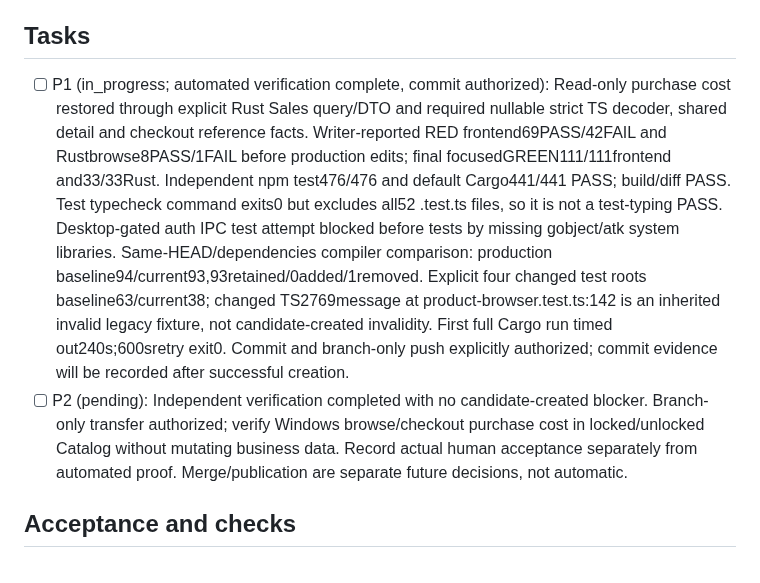
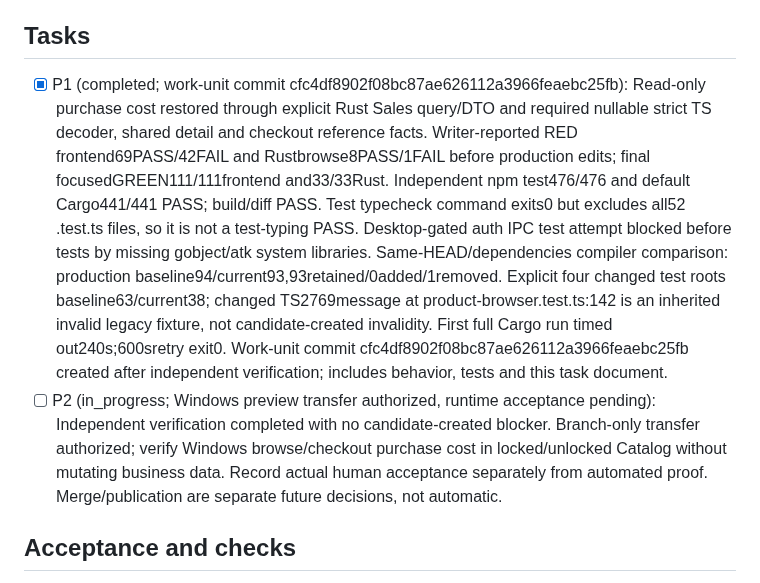
Before and after one commit to Luis-Lanza/repuestos_autos, a Markdown page: odd/tasks/sales-purchase-price.md, the part around the change. Rendered like a GitHub page.

Commit message:
docs(odd): record Sales purchase price verification

```diff
--- a/odd/tasks/sales-purchase-price.md
+++ b/odd/tasks/sales-purchase-price.md
@@ -10,8 +10,8 @@ User explicitly chose purchase price visible always, including with Catalog lock
 Branch fix/sales-purchase-price from master1b5ab95aec2a2270bdeefc90e6152ddb696f8ae0, latest stable release1.3.0 remains immutable at tested tag source1b02927. Preserve six unrelated untracked ODD documents, including sales-explicit-product-details.md. User explicitly authorized commit and push of fix/sales-purchase-price for Windows preview. No merge, new tag/version or release is authorized. Record work-unit commit evidence before closing implementation; Windows runtime acceptance remains separate.
 
 ## Tasks
-- [ ] P1 (in_progress; automated verification complete, commit authorized): Read-only purchase cost restored through explicit Rust Sales query/DTO and required nullable strict TS decoder, shared detail and checkout reference facts. Writer-reported RED frontend69PASS/42FAIL and Rustbrowse8PASS/1FAIL before production edits; final focusedGREEN111/111frontend and33/33Rust. Independent npm test476/476 and default Cargo441/441 PASS; build/diff PASS. Test typecheck command exits0 but excludes all52 .test.ts files, so it is not a test-typing PASS. Desktop-gated auth IPC test attempt blocked before tests by missing gobject/atk system libraries. Same-HEAD/dependencies compiler comparison: production baseline94/current93,93retained/0added/1removed. Explicit four changed test roots baseline63/current38; changed TS2769message at product-browser.test.ts:142 is an inherited invalid legacy fixture, not candidate-created invalidity. First full Cargo run timed out240s;600sretry exit0. Commit and branch-only push explicitly authorized; commit evidence will be recorded after successful creation.
-- [ ] P2 (pending): Independent verification completed with no candidate-created blocker. Branch-only transfer authorized; verify Windows browse/checkout purchase cost in locked/unlocked Catalog without mutating business data. Record actual human acceptance separately from automated proof. Merge/publication are separate future decisions, not automatic.
+- [x] P1 (completed; work-unit commit cfc4df8902f08bc87ae626112a3966feaebc25fb): Read-only purchase cost restored through explicit Rust Sales query/DTO and required nullable strict TS decoder, shared detail and checkout reference facts. Writer-reported RED frontend69PASS/42FAIL and Rustbrowse8PASS/1FAIL before production edits; final focusedGREEN111/111frontend and33/33Rust. Independent npm test476/476 and default Cargo441/441 PASS; build/diff PASS. Test typecheck command exits0 but excludes all52 .test.ts files, so it is not a test-typing PASS. Desktop-gated auth IPC test attempt blocked before tests by missing gobject/atk system libraries. Same-HEAD/dependencies compiler comparison: production baseline94/current93,93retained/0added/1removed. Explicit four changed test roots baseline63/current38; changed TS2769message at product-browser.test.ts:142 is an inherited invalid legacy fixture, not candidate-created invalidity. First full Cargo run timed out240s;600sretry exit0. Work-unit commit cfc4df8902f08bc87ae626112a3966feaebc25fb created after independent verification; includes behavior, tests and this task document.
+- [ ] P2 (in_progress; Windows preview transfer authorized, runtime acceptance pending): Independent verification completed with no candidate-created blocker. Branch-only transfer authorized; verify Windows browse/checkout purchase cost in locked/unlocked Catalog without mutating business data. Record actual human acceptance separately from automated proof. Merge/publication are separate future decisions, not automatic.
 
 ## Acceptance and checks
 Purchase price appears formatted in Bs in both views; unregistered cost has a stable fallback. Valid public Sales browse includes only the newly approved cost plus existing public fields; frontend strict decoding rejects malformed monetary data and forbidden extras. Rust SQL projection remains explicit and Catalog administrative capabilities stay gated. Default backend tests verify serialization/query contracts; desktop locked/unlocked auth assertions exist but were not executed due to missing system libraries. Runtime locked-route acceptance remains pending. Mounted tests show both browse and checkout shared details plus checkout reference facts; actual Windows visibility requires manual observation.
```
